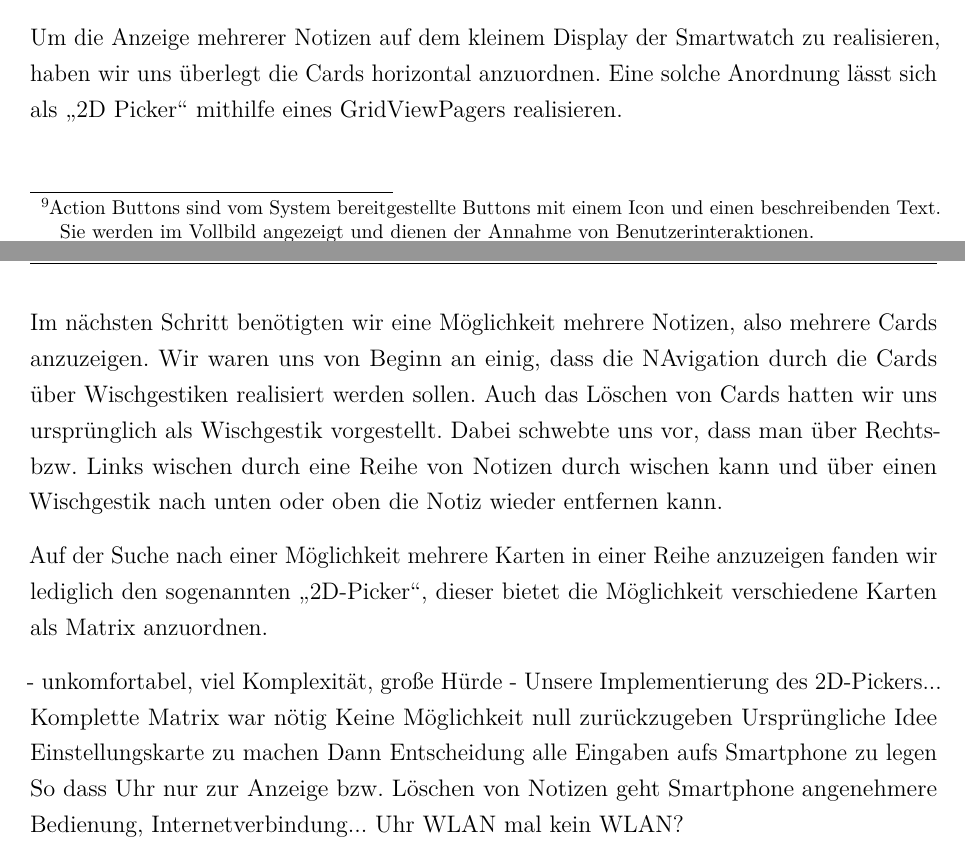
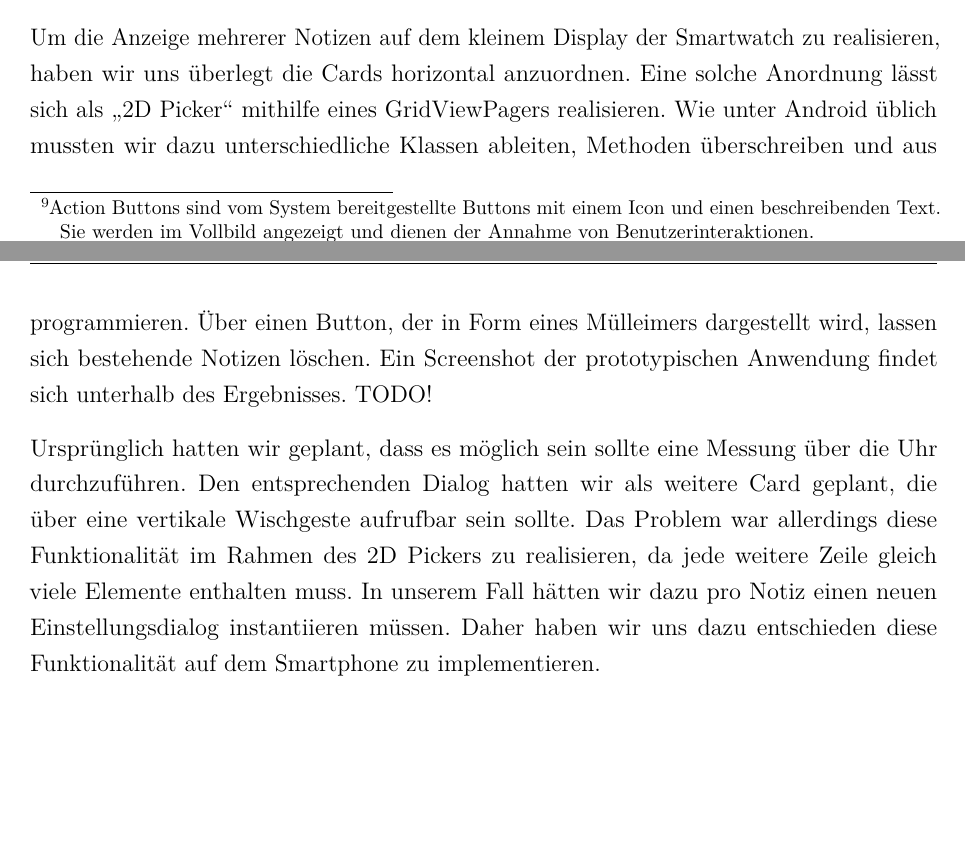
Before and after one commit to w-hs/home-bacon, a LaTeX document (doc/Ausarbeitung.tex, which reads doc/Inhalt/UIWearable.tex): two parts of pages 27 and 28 of 31, joined at a grey line, cut so that both start at the same text, the shorter picture padded with empty space. Compiled offline with pdfLaTeX; an older LaTeX class or package is replaced by its successor.

Commit message:
UIWearable.tex vorläufig...

```diff
--- a/doc/Inhalt/UIWearable.tex
+++ b/doc/Inhalt/UIWearable.tex
@@ -11,18 +11,6 @@ Darüber hinaus besitzen nicht alle Smartwatches die Möglichkeit sich mit einem
 \subsection{HomeBacon-App}
 Ziel unserer Smartwatch-App ist es eine bestimmte Menge von Notizen zur Anzeige zu bringen. Daher haben wir uns im ersten Schritt die von Android-Wear bereitgestellten UI-Elemente angesehen. Unter den verschiedenen Möglichkeiten Notizen, bestehend aus Titel und einem Text, darzustellen, erschien uns die Darstellung in Form von Cards\footnote{Eine Übersicht der Android-Wear-UI-Patterns befindet sich unter \url{http://developer.android.com/design/wear/patterns.html}} am geeignetsten.
 
-Um die Anzeige mehrerer Notizen auf dem kleinem Display der Smartwatch zu realisieren, haben wir uns überlegt die Cards horizontal anzuordnen. Eine solche Anordnung lässt sich als "`2D Picker"' mithilfe eines GridViewPagers realisieren.
+Um die Anzeige mehrerer Notizen auf dem kleinem Display der Smartwatch zu realisieren, haben wir uns überlegt die Cards horizontal anzuordnen. Eine solche Anordnung lässt sich als "`2D Picker"' mithilfe eines GridViewPagers realisieren. Wie unter Android üblich mussten wir dazu unterschiedliche Klassen ableiten, Methoden überschreiben und aus programmieren. Über einen Button, der in Form eines Mülleimers dargestellt wird, lassen sich bestehende Notizen löschen. Ein Screenshot der prototypischen Anwendung findet sich unterhalb des Ergebnisses. TODO!
 
-
-Im nächsten Schritt benötigten wir eine Möglichkeit mehrere Notizen, also mehrere Cards anzuzeigen. Wir waren uns von Beginn an einig, dass die NAvigation durch die Cards über Wischgestiken realisiert werden sollen. Auch das Löschen von Cards hatten wir uns ursprünglich als Wischgestik vorgestellt. Dabei schwebte uns vor, dass man über Rechts- bzw. Links wischen durch eine Reihe von Notizen durch wischen kann und über einen Wischgestik nach unten oder oben die Notiz wieder entfernen kann.
-
-Auf der Suche nach einer Möglichkeit mehrere Karten in einer Reihe anzuzeigen fanden wir lediglich den sogenannten "`2D-Picker"', dieser bietet die Möglichkeit verschiedene Karten als Matrix anzuordnen.
-
-	- unkomfortabel, viel Komplexität, große Hürde
-	- Unsere Implementierung des 2D-Pickers...
-		Komplette Matrix war nötig
-		Keine Möglichkeit null zurückzugeben
-		Ursprüngliche Idee Einstellungskarte zu machen
-		Dann Entscheidung alle Eingaben aufs Smartphone zu legen
-		So dass Uhr nur zur Anzeige bzw. Löschen von Notizen geht
-		Smartphone angenehmere Bedienung, Internetverbindung... Uhr WLAN mal kein WLAN?
+Ursprünglich hatten wir geplant, dass es möglich sein sollte eine Messung über die Uhr durchzuführen. Den entsprechenden Dialog hatten wir als weitere Card geplant, die über eine vertikale Wischgeste aufrufbar sein sollte. Das Problem war allerdings diese Funktionalität im Rahmen des 2D Pickers zu realisieren, da jede weitere Zeile gleich viele Elemente enthalten muss. In unserem Fall hätten wir dazu pro Notiz einen neuen Einstellungsdialog instantiieren müssen. Daher haben wir uns dazu entschieden diese Funktionalität auf dem Smartphone zu implementieren.
```
